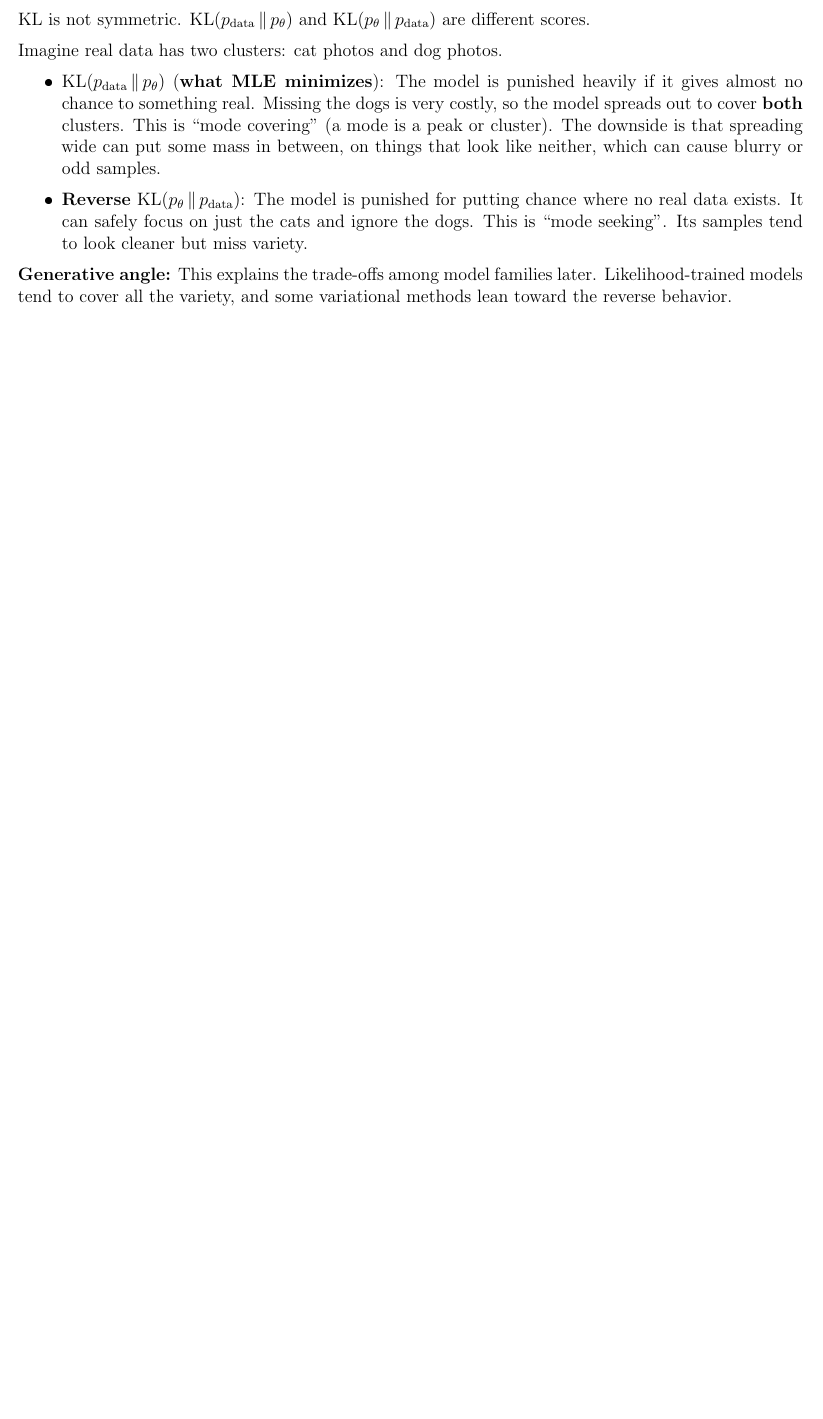
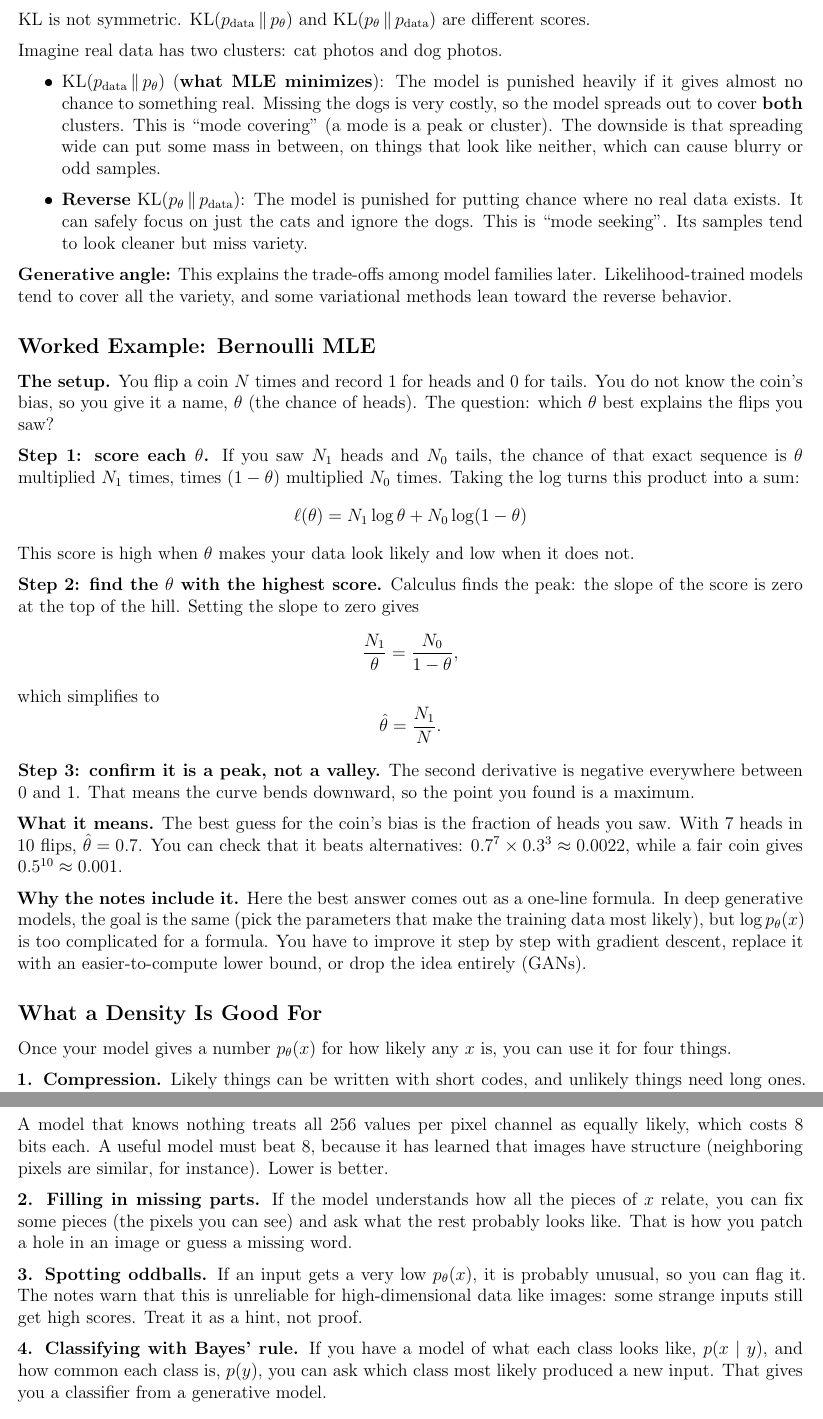
Before and after one commit to abdullah-al-mahmud-18/cse755, a LaTeX document (main.tex, which reads lectures/week_01_page_13_18.tex): part of page 16 of 16 before the commit and two parts of pages 16 and 17 of 19 after it, the two joined at a grey line, cut so that both start at the same text, the shorter picture padded with empty space. The pictures show the PDF file cse755.pdf that the author committed with the source.

Commit message:
feat: add notes till slide 18

```diff
--- /dev/null
+++ b/lectures/week_01_page_13_18.tex
@@ -0,0 +1,36 @@
+\subsection*{Worked Example: Bernoulli MLE}
+
+\textbf{The setup.} You flip a coin $N$ times and record 1 for heads and 0 for tails. You do not know the coin's bias, so you give it a name, $\theta$ (the chance of heads). The question: which $\theta$ best explains the flips you saw?
+
+\textbf{Step 1: score each $\theta$.} If you saw $N_1$ heads and $N_0$ tails, the chance of that exact sequence is $\theta$ multiplied $N_1$ times, times $(1-\theta)$ multiplied $N_0$ times. Taking the log turns this product into a sum:
+\[
+\ell(\theta) = N_1 \log \theta + N_0 \log(1-\theta)
+\]
+This score is high when $\theta$ makes your data look likely and low when it does not.
+
+\textbf{Step 2: find the $\theta$ with the highest score.} Calculus finds the peak: the slope of the score is zero at the top of the hill. Setting the slope to zero gives
+\[
+\frac{N_1}{\theta} = \frac{N_0}{1-\theta},
+\]
+which simplifies to
+\[
+\hat{\theta} = \frac{N_1}{N}.
+\]
+
+\textbf{Step 3: confirm it is a peak, not a valley.} The second derivative is negative everywhere between 0 and 1. That means the curve bends downward, so the point you found is a maximum.
+
+\textbf{What it means.} The best guess for the coin's bias is the fraction of heads you saw. With 7 heads in 10 flips, $\hat{\theta} = 0.7$. You can check that it beats alternatives: $0.7^7 \times 0.3^3 \approx 0.0022$, while a fair coin gives $0.5^{10} \approx 0.001$.
+
+\textbf{Why the notes include it.} Here the best answer comes out as a one-line formula. In deep generative models, the goal is the same (pick the parameters that make the training data most likely), but $\log p_\theta(x)$ is too complicated for a formula. You have to improve it step by step with gradient descent, replace it with an easier-to-compute lower bound, or drop the idea entirely (GANs).
+
+\subsection*{What a Density Is Good For}
+
+Once your model gives a number $p_\theta(x)$ for how likely any $x$ is, you can use it for four things.
+
+\textbf{1. Compression.} Likely things can be written with short codes, and unlikely things need long ones. An item with probability $p$ needs about $-\log_2 p$ bits. Image papers report \emph{bits per dimension}: the total bits for an image divided by the number of values in it (height $\times$ width $\times$ 3 for an RGB image). A model that knows nothing treats all 256 values per pixel channel as equally likely, which costs 8 bits each. A useful model must beat 8, because it has learned that images have structure (neighboring pixels are similar, for instance). Lower is better.
+
+\textbf{2. Filling in missing parts.} If the model understands how all the pieces of $x$ relate, you can fix some pieces (the pixels you can see) and ask what the rest probably looks like. That is how you patch a hole in an image or guess a missing word.
+
+\textbf{3. Spotting oddballs.} If an input gets a very low $p_\theta(x)$, it is probably unusual, so you can flag it. The notes warn that this is unreliable for high-dimensional data like images: some strange inputs still get high scores. Treat it as a hint, not proof.
+
+\textbf{4. Classifying with Bayes' rule.} If you have a model of what each class looks like, $p(x \mid y)$, and how common each class is, $p(y)$, you can ask which class most likely produced a new input. That gives you a classifier from a generative model.
@@ -0,0 +45,5 @@
+\begin{itemize}
+  \item $p(x) = 1/2$ gives 1 bit
+  \item $p(x) = 1/8$ gives 3 bits
+  \item $p(x) = 1/1024$ gives 10 bits
+\end{itemize}
@@ -0,0 +74 @@
+\subsubsection*{Generative model}
@@ -0,0 +92,3 @@
+\toprule
+ & Discriminative & Generative \\
+\midrule
@@ -0,0 +109,4 @@
+\begin{itemize}
+  \item With \textbf{lots of data}, a discriminative classifier eventually reaches a \textbf{lower error}.
+  \item With \textbf{little data}, a generative classifier often gets to \emph{its} best performance sooner, because it also learns the structure of what each class looks like. But its best performance can be worse.
+\end{itemize}
@@ -0,0 +119,15 @@
+\hat{y} = \arg\max_{y}\; p(x \mid y)\, p(y)
+\]
+In words: for a new input, ask for each class ``how well does this look like that class, and how common is that class?'', then pick the class with the highest score. (This is Bayes' rule with the denominator dropped, since $p(x)$ is the same for every class and does not change which one wins.)
+
+If each class is modeled as a bell-shaped cloud (a Gaussian):
+\begin{itemize}
+  \item \textbf{Same cloud shape for all classes} gives straight-line decision boundaries. This is \textbf{LDA}.
+  \item \textbf{Each class gets its own shape} gives curved boundaries. This is \textbf{QDA}.
+\end{itemize}
+
+Deep generative models keep this same idea but make two swaps:
+\begin{enumerate}
+  \item Replace the simple Gaussian with a neural network that can model far more complex shapes.
+  \item Replace the discrete label $y$ with a continuous hidden variable $z$.
+\end{enumerate}
```
Also changed, not shown: main.tex (+1 -0 lines), cse755.pdf, lectures/week_01_page_13_18.tex (69 more changed lines).
